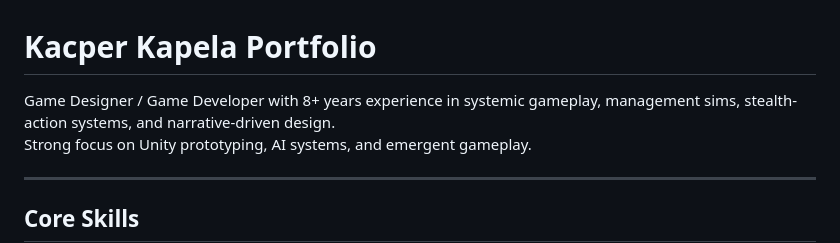
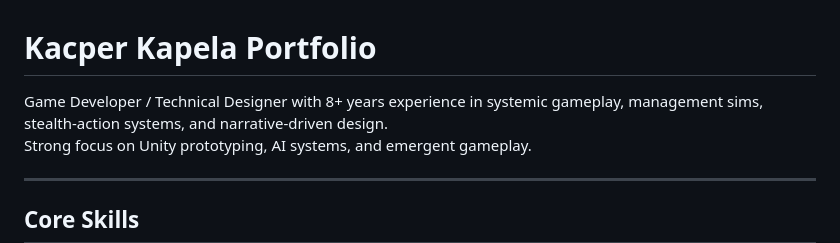
Before and after one commit to npatern/npatern.github.io, a Markdown page: index.md, the part around the change. Rendered like a GitHub page.

```diff
--- a/index.md
+++ b/index.md
@@ -1,6 +1,6 @@
 # Kacper Kapela Portfolio
 
-Game Designer / Game Developer with 8+ years experience in systemic gameplay, management sims, stealth-action systems, and narrative-driven design.
+Game Developer / Technical Designer with 8+ years experience in systemic gameplay, management sims, stealth-action systems, and narrative-driven design.
 Strong focus on Unity prototyping, AI systems, and emergent gameplay.
 
 ---
```
